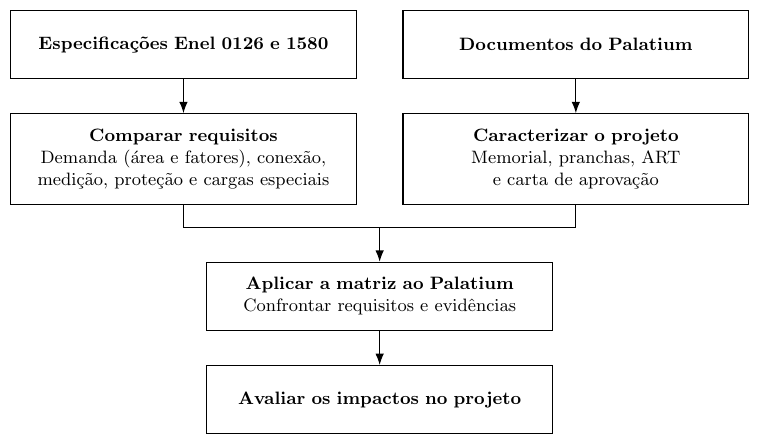
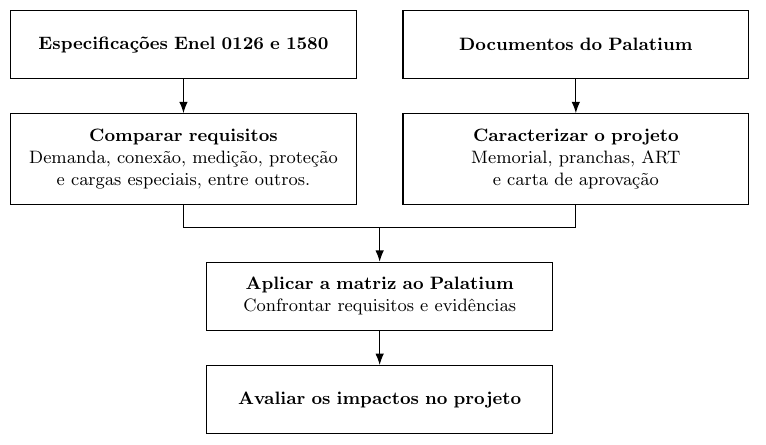
Before and after one commit to assisfaavf/TCC-UFC, a LaTeX figure (figuras/Fluxograma_Palatium_TikZ.tex, which reads figuras/fluxograma-metodologia.tex): the whole page. Compiled offline with pdfLaTeX.

Commit message:
Indicar que a lista da Figura 1 é ilustrativa

```diff
--- a/figuras/fluxograma-metodologia.tex
+++ b/figuras/fluxograma-metodologia.tex
@@ -17,8 +17,7 @@
 
   \node[caixa,minimum height=16mm,below=6mm of normas] (comparacao) {
     \textbf{Comparar requisitos}\\
-    Demanda (área e fatores), conexão,\\
-    medição, proteção e cargas especiais
+    Demanda, conexão, medição, proteção e cargas especiais, entre outros.
   };
   \node[caixa,minimum height=16mm,below=6mm of documentos] (caracterizacao) {
     \textbf{Caracterizar o projeto}\\
```
